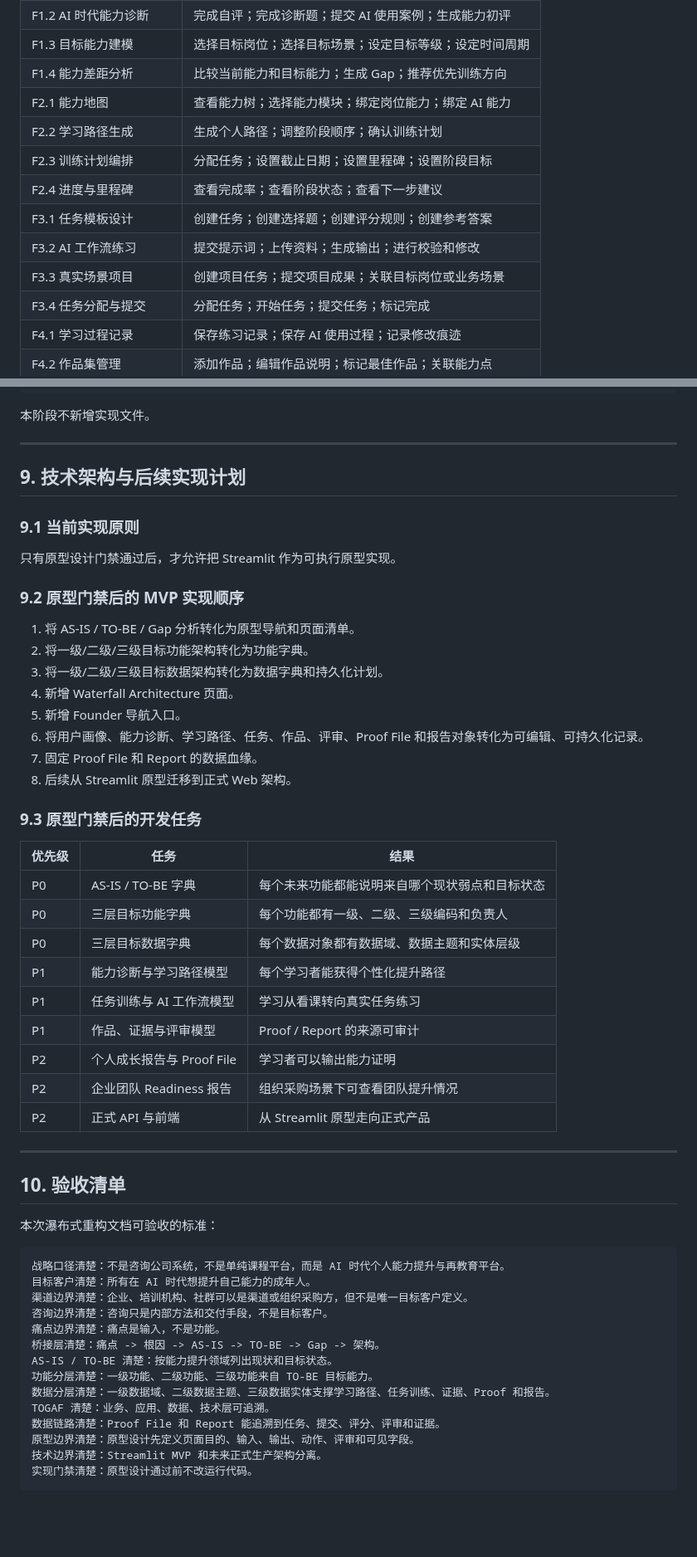
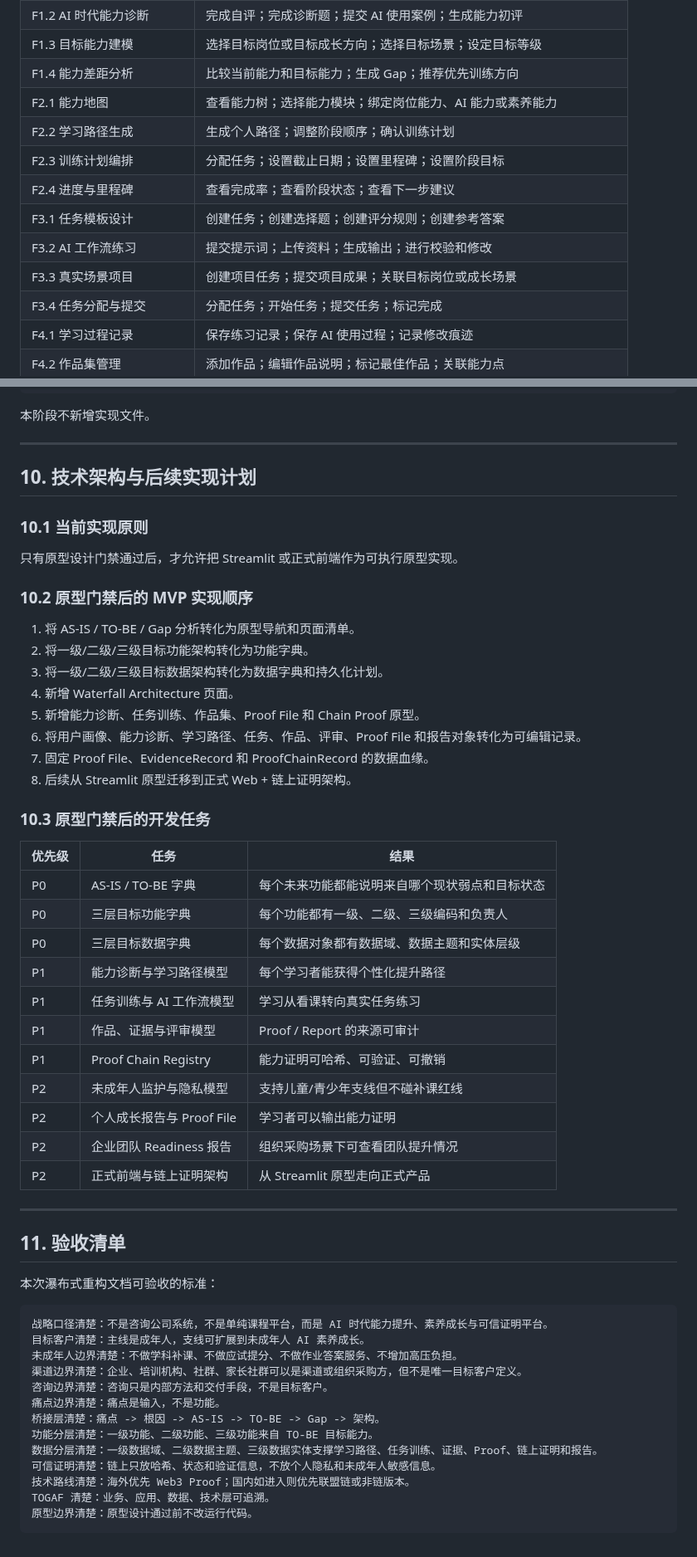
Before and after one commit to moseszhu999/ai-career-retraining-site, a Markdown page: docs/waterfall_delivery_plan_v6_0.md, 2 parts joined by grey strips. Shown at 83% size. Drawn GitHub-style; blank space fills up the shorter version.

````diff
--- a/docs/waterfall_delivery_plan_v6_0.md
+++ b/docs/waterfall_delivery_plan_v6_0.md
@@ -295,13 +346,13 @@ Proof File 能力证明
 | F1.2 AI 时代能力诊断 | 完成自评；完成诊断题；提交 AI 使用案例；生成能力初评 |
-| F1.3 目标能力建模 | 选择目标岗位；选择目标场景；设定目标等级；设定时间周期 |
+| F1.3 目标能力建模 | 选择目标岗位或目标成长方向；选择目标场景；设定目标等级 |
 | F1.4 能力差距分析 | 比较当前能力和目标能力；生成 Gap；推荐优先训练方向 |
-| F2.1 能力地图 | 查看能力树；选择能力模块；绑定岗位能力；绑定 AI 能力 |
+| F2.1 能力地图 | 查看能力树；选择能力模块；绑定岗位能力、AI 能力或素养能力 |
 | F2.2 学习路径生成 | 生成个人路径；调整阶段顺序；确认训练计划 |
 | F2.3 训练计划编排 | 分配任务；设置截止日期；设置里程碑；设置阶段目标 |
 | F2.4 进度与里程碑 | 查看完成率；查看阶段状态；查看下一步建议 |
 | F3.1 任务模板设计 | 创建任务；创建选择题；创建评分规则；创建参考答案 |
 | F3.2 AI 工作流练习 | 提交提示词；上传资料；生成输出；进行校验和修改 |
-| F3.3 真实场景项目 | 创建项目任务；提交项目成果；关联目标岗位或业务场景 |
+| F3.3 真实场景项目 | 创建项目任务；提交项目成果；关联目标岗位或成长场景 |
 | F3.4 任务分配与提交 | 分配任务；开始任务；提交任务；标记完成 |
 | F4.1 学习过程记录 | 保存练习记录；保存 AI 使用过程；记录修改痕迹 |
 | F4.2 作品集管理 | 添加作品；编辑作品说明；标记最佳作品；关联能力点 |
@@ -496,24 +618,24 @@ Waterfall Architecture
 
 ---
 
-## 9. 技术架构与后续实现计划
+## 10. 技术架构与后续实现计划
 
-### 9.1 当前实现原则
+### 10.1 当前实现原则
 
-只有原型设计门禁通过后，才允许把 Streamlit 作为可执行原型实现。
+只有原型设计门禁通过后，才允许把 Streamlit 或正式前端作为可执行原型实现。
 
-### 9.2 原型门禁后的 MVP 实现顺序
+### 10.2 原型门禁后的 MVP 实现顺序
 
 1. 将 AS-IS / TO-BE / Gap 分析转化为原型导航和页面清单。
 2. 将一级/二级/三级目标功能架构转化为功能字典。
 3. 将一级/二级/三级目标数据架构转化为数据字典和持久化计划。
 4. 新增 Waterfall Architecture 页面。
-5. 新增 Founder 导航入口。
-6. 将用户画像、能力诊断、学习路径、任务、作品、评审、Proof File 和报告对象转化为可编辑、可持久化记录。
-7. 固定 Proof File 和 Report 的数据血缘。
-8. 后续从 Streamlit 原型迁移到正式 Web 架构。
+5. 新增能力诊断、任务训练、作品集、Proof File 和 Chain Proof 原型。
+6. 将用户画像、能力诊断、学习路径、任务、作品、评审、Proof File 和报告对象转化为可编辑记录。
+7. 固定 Proof File、EvidenceRecord 和 ProofChainRecord 的数据血缘。
+8. 后续从 Streamlit 原型迁移到正式 Web + 链上证明架构。
 
-### 9.3 原型门禁后的开发任务
+### 10.3 原型门禁后的开发任务
 
 | 优先级 | 任务 | 结果 |
 | --- | --- | --- |
@@ -523,29 +645,30 @@ Waterfall Architecture
 | P1 | 能力诊断与学习路径模型 | 每个学习者能获得个性化提升路径 |
 | P1 | 任务训练与 AI 工作流模型 | 学习从看课转向真实任务练习 |
 | P1 | 作品、证据与评审模型 | Proof / Report 的来源可审计 |
+| P1 | Proof Chain Registry | 能力证明可哈希、可验证、可撤销 |
+| P2 | 未成年人监护与隐私模型 | 支持儿童/青少年支线但不碰补课红线 |
 | P2 | 个人成长报告与 Proof File | 学习者可以输出能力证明 |
 | P2 | 企业团队 Readiness 报告 | 组织采购场景下可查看团队提升情况 |
-| P2 | 正式 API 与前端 | 从 Streamlit 原型走向正式产品 |
+| P2 | 正式前端与链上证明架构 | 从 Streamlit 原型走向正式产品 |
 
 ---
 
-## 10. 验收清单
+## 11. 验收清单
 
 本次瀑布式重构文档可验收的标准：
 
 ```text
-战略口径清楚：不是咨询公司系统，不是单纯课程平台，而是 AI 时代个人能力提升与再教育平台。
-目标客户清楚：所有在 AI 时代想提升自己能力的成年人。
-渠道边界清楚：企业、培训机构、社群可以是渠道或组织采购方，但不是唯一目标客户定义。
+战略口径清楚：不是咨询公司系统，不是单纯课程平台，而是 AI 时代能力提升、素养成长与可信证明平台。
+目标客户清楚：主线是成年人，支线可扩展到未成年人 AI 素养成长。
+未成年人边界清楚：不做学科补课、不做应试提分、不做作业答案服务、不增加高压负担。
+渠道边界清楚：企业、培训机构、社群、家长社群可以是渠道或组织采购方，但不是唯一目标客户定义。
 咨询边界清楚：咨询只是内部方法和交付手段，不是目标客户。
 痛点边界清楚：痛点是输入，不是功能。
 桥接层清楚：痛点 -> 根因 -> AS-IS -> TO-BE -> Gap -> 架构。
-AS-IS / TO-BE 清楚：按能力提升领域列出现状和目标状态。
 功能分层清楚：一级功能、二级功能、三级功能来自 TO-BE 目标能力。
-数据分层清楚：一级数据域、二级数据主题、三级数据实体支撑学习路径、任务训练、证据、Proof 和报告。
+数据分层清楚：一级数据域、二级数据主题、三级数据实体支撑学习路径、任务训练、证据、Proof、链上证明和报告。
+可信证明清楚：链上只放哈希、状态和验证信息，不放个人隐私和未成年人敏感信息。
+技术路线清楚：海外优先 Web3 Proof；国内如进入则优先联盟链或非链版本。
 TOGAF 清楚：业务、应用、数据、技术层可追溯。
-数据链路清楚：Proof File 和 Report 能追溯到任务、提交、评分、评审和证据。
-原型边界清楚：原型设计先定义页面目的、输入、输出、动作、评审和可见字段。
-技术边界清楚：Streamlit MVP 和未来正式生产架构分离。
-实现门禁清楚：原型设计通过前不改运行代码。
+原型边界清楚：原型设计通过前不改运行代码。
 ```
````
Also changed, not shown: other parts of docs/waterfall_delivery_plan_v6_0.md (+201 -79 lines).
